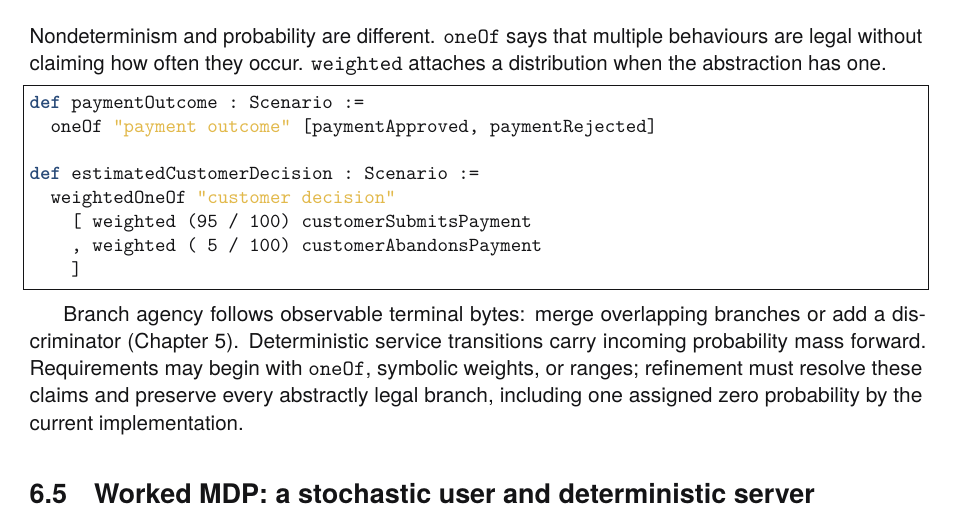
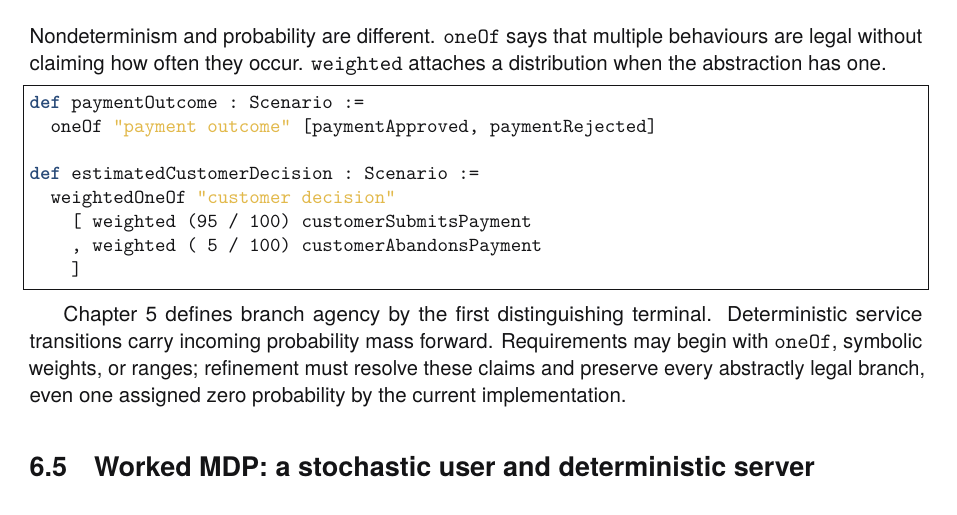
Before and after one commit to rfielding/leanFM, a LaTeX book (book/main.tex, which reads book/chapters/authoring-language.tex): part of page 37 of 136, cut so that both start at the same text. The pictures show the PDF file book/main.pdf that the author committed with the source.

Commit message:
Consolidate authoring chapter and retire resolved notes

```diff
--- a/book/chapters/authoring-language.tex
+++ b/book/chapters/authoring-language.tex
@@ -144,12 +144,11 @@ def estimatedCustomerDecision : Scenario :=
     ]
 \end{lstlisting}
 
-Branch agency follows observable terminal bytes: merge overlapping branches
-or add a discriminator (Chapter~\ref{ch:grammar}). Deterministic service
-transitions carry incoming probability mass forward. Requirements may begin with
-\texttt{oneOf}, symbolic weights, or ranges; refinement must resolve these
-claims and preserve every abstractly legal branch, including one assigned zero
-probability by the current implementation.
+Chapter~\ref{ch:grammar} defines branch agency by the first distinguishing
+terminal. Deterministic service transitions carry incoming probability mass
+forward. Requirements may begin with \texttt{oneOf}, symbolic weights, or
+ranges; refinement must resolve these claims and preserve every abstractly legal
+branch, even one assigned zero probability by the current implementation.
 
 \section{Worked MDP: a stochastic user and deterministic server}
 
```
Also changed, not shown: CRITIQUE.md (+1 -6 lines), book/main-dark.pdf, book/main.pdf.
